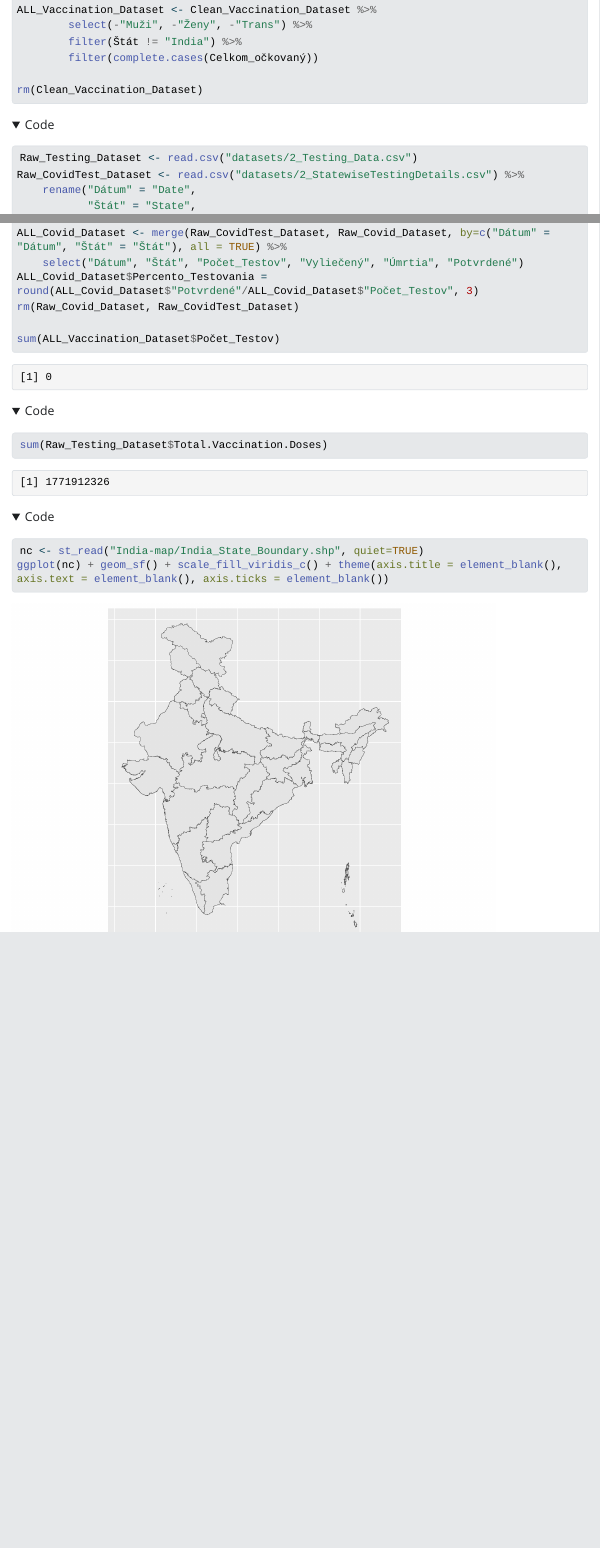
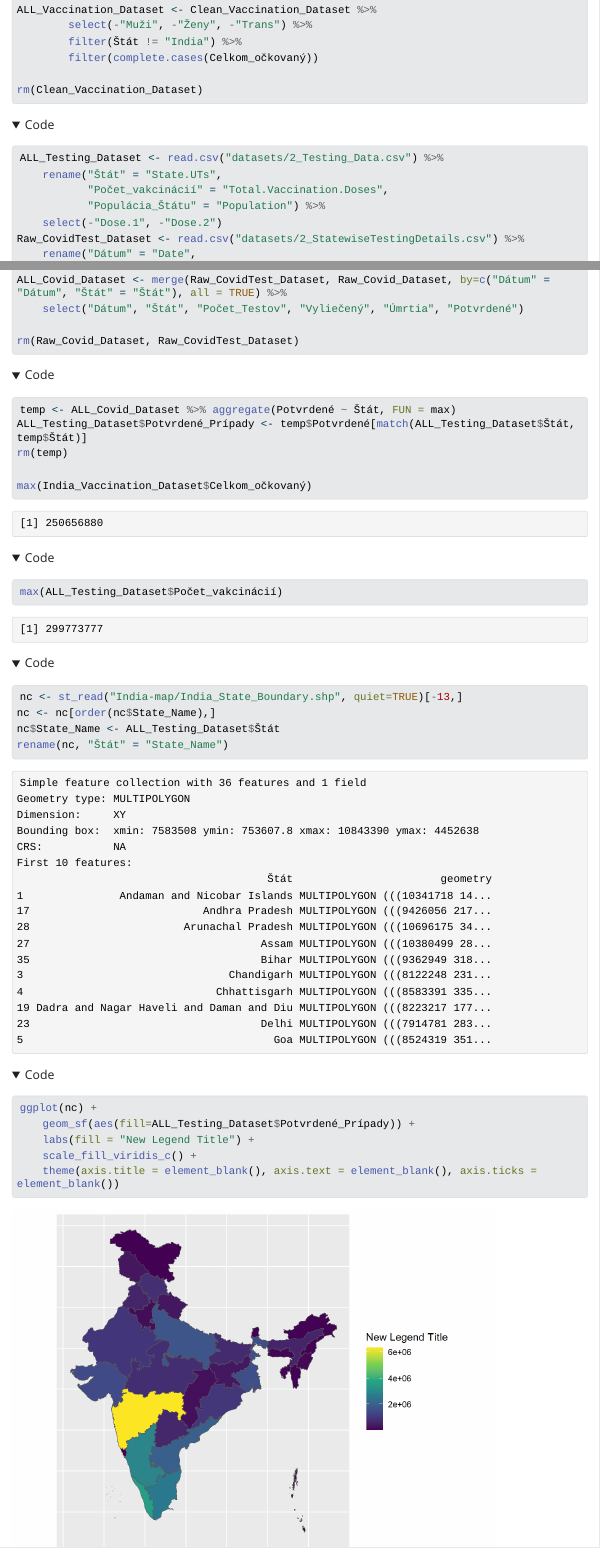
Before and after one commit to Holikma/Covid-19-in-India-Analysis, a Quarto document (index.qmd): the page in a window 1100 px wide, from 1310 px down, and a second part further down, joined at a grey line. The pictures show the output file index.html that the author committed with the source, opened offline; folded parts are opened; Quarto's library style sheets are replaced by a plain one without menus; long lines of code are wrapped.

Commit message:
data cleaning

````diff
--- a/datasets/2_Testing_Data.csv
+++ b/datasets/2_Testing_Data.csv
@@ -1,5 +1,5 @@
 State/UTs,Total Vaccination Doses,Dose 1,Dose 2,Population
-Andaman and Nicobar,629054,311893,317161,399001
+Andaman and Nicobar Islands,629054,311893,317161,399001
 Andhra Pradesh,84147957,40624263,43523694,91702478
 Arunachal Pradesh,1596166,856732,739434,1711947
 Assam,42998698,22535419,20463279,35998752
--- a/index.qmd
+++ b/index.qmd
@@ -56,7 +54,11 @@ rm(Clean_Vaccination_Dataset)
 ```
 
 ```{r}
-Raw_Testing_Dataset <- read.csv("datasets/2_Testing_Data.csv")
+ALL_Testing_Dataset <- read.csv("datasets/2_Testing_Data.csv") %>%
+    rename("Štát" = "State.UTs",
+           "Počet_vakcinácií" = "Total.Vaccination.Doses",
+           "Populácia_Štátu" = "Population") %>%
+    select(-"Dose.1", -"Dose.2")
 Raw_CovidTest_Dataset <- read.csv("datasets/2_StatewiseTestingDetails.csv") %>%
     rename("Dátum" = "Date",
            "Štát" = "State",
@@ -83,17 +86,32 @@ Raw_Covid_Dataset$Dátum <- as.Date(Raw_Covid_Dataset$Dátum) - days(1)
 
 ALL_Covid_Dataset <- merge(Raw_CovidTest_Dataset, Raw_Covid_Dataset, by=c("Dátum" = "Dátum", "Štát" = "Štát"), all = TRUE) %>%
     select("Dátum", "Štát", "Počet_Testov", "Vyliečený", "Úmrtia", "Potvrdené")
-ALL_Covid_Dataset$Percento_Testovania = round(ALL_Covid_Dataset$"Potvrdené"/ALL_Covid_Dataset$"Počet_Testov", 3)
+
 rm(Raw_Covid_Dataset, Raw_CovidTest_Dataset)
-
-sum(ALL_Vaccination_Dataset$Počet_Testov)
-sum(Raw_Testing_Dataset$Total.Vaccination.Doses)
 
 ```
 
 ```{r}
-nc <- st_read("India-map/India_State_Boundary.shp", quiet=TRUE)
-ggplot(nc) + geom_sf() + scale_fill_viridis_c() + theme(axis.title = element_blank(), axis.text = element_blank(), axis.ticks = element_blank())
+temp <- ALL_Covid_Dataset %>% aggregate(Potvrdené ~ Štát, FUN = max)
+ALL_Testing_Dataset$Potvrdené_Prípady <- temp$Potvrdené[match(ALL_Testing_Dataset$Štát, temp$Štát)]
+rm(temp)
+
+max(India_Vaccination_Dataset$Celkom_očkovaný)
+max(ALL_Testing_Dataset$Počet_vakcinácií)
+```
+
+```{r}
+nc <- st_read("India-map/India_State_Boundary.shp", quiet=TRUE)[-13,]
+nc <- nc[order(nc$State_Name),]
+nc$State_Name <- ALL_Testing_Dataset$Štát
+rename(nc, "Štát" = "State_Name")
+```
 
 
+```{r}
+ggplot(nc) +
+    geom_sf(aes(fill=ALL_Testing_Dataset$Potvrdené_Prípady)) +
+    labs(fill = "New Legend Title") +
+    scale_fill_viridis_c() +
+    theme(axis.title = element_blank(), axis.text = element_blank(), axis.ticks = element_blank())
 ```
````
Also changed, not shown: India-map/India_State_Boundary.dbf (added), index.html, index_files/figure-html/unnamed-chunk-6-1.png (added), index.qmd (7 more changed lines).
